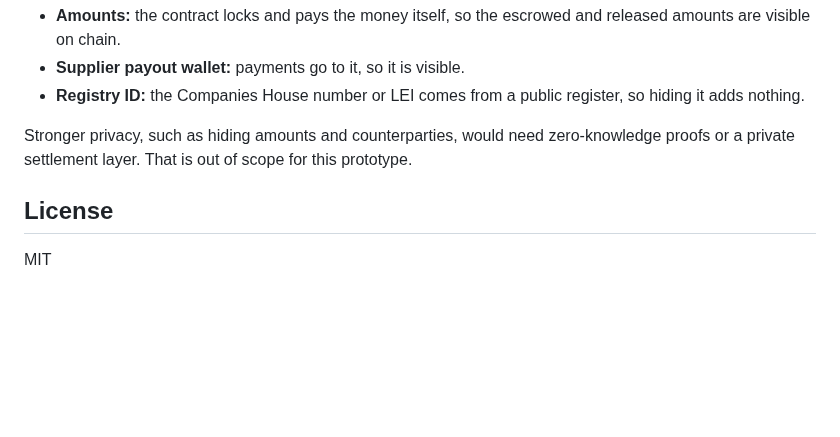
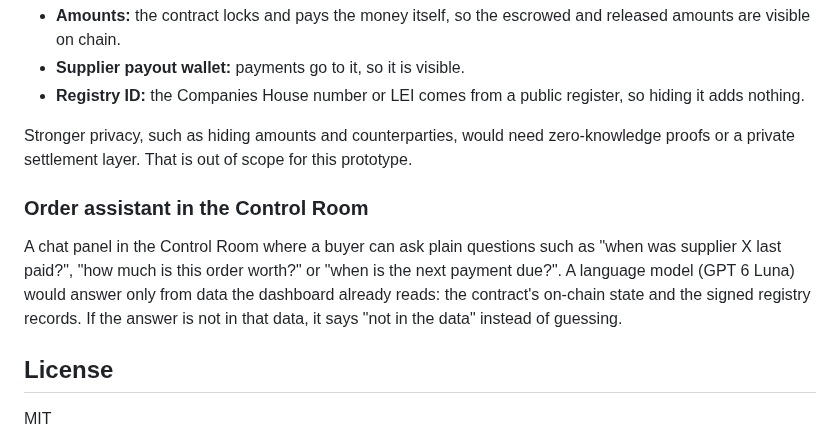
Before and after one commit to julienlmu/tumblockchain-powerpuffboys, a Markdown page: README.md, the part around the change. GitHub-like rendering; blank space fills up the shorter version.

Commit message:
README: order assistant as future work

```diff
--- a/README.md
+++ b/README.md
@@ -189,6 +189,10 @@ Some data stays public by design:
 
 Stronger privacy, such as hiding amounts and counterparties, would need zero-knowledge proofs or a private settlement layer. That is out of scope for this prototype.
 
+### Order assistant in the Control Room
+
+A chat panel in the Control Room where a buyer can ask plain questions such as "when was supplier X last paid?", "how much is this order worth?" or "when is the next payment due?". A language model (GPT 6 Luna) would answer only from data the dashboard already reads: the contract's on-chain state and the signed registry records. If the answer is not in that data, it says "not in the data" instead of guessing.
+
 ## License
 
 MIT
```
Also changed, not shown: docs/PROGRESS.md (+3 -0 lines).
